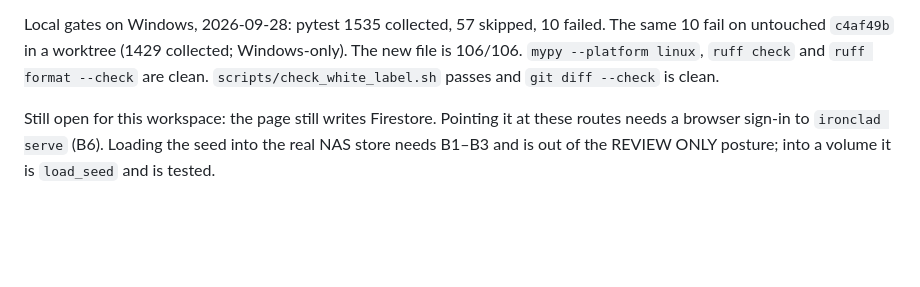
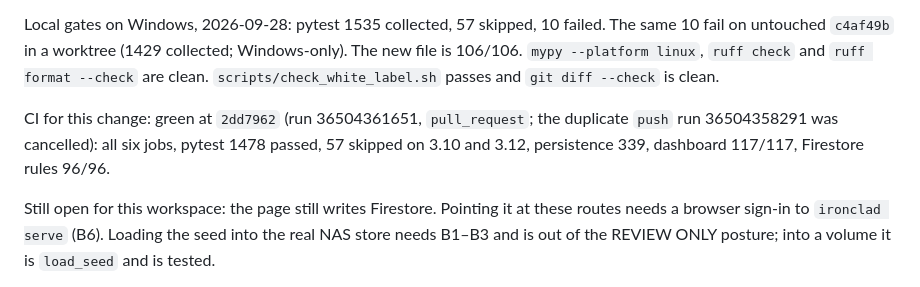
Before and after one commit to IronCityIT/ironclad-compliance, a Markdown page: STATUS.md, the part around one of its changes. Drawn GitHub-style; blank space fills up the shorter version.

Commit message:
docs: STATUS carries the head CI reported green
Co-Authored-By: Claude Opus 5.5 (1M context) <noreply@anthropic.com>

```diff
--- a/STATUS.md
+++ b/STATUS.md
@@ -2438,6 +2438,11 @@ Local gates on Windows, 2026-09-28: pytest 1535 collected, 57 skipped,
 collected; Windows-only). The new file is 106/106. `mypy --platform
 linux`, `ruff check` and `ruff format --check` are clean.
 `scripts/check_white_label.sh` passes and `git diff --check` is clean.
+
+CI for this change: green at `2dd7962` (run 36504361651, `pull_request`;
+the duplicate `push` run 36504358291 was cancelled): all six jobs, pytest
+1478 passed, 57 skipped on 3.10 and 3.12, persistence 339, dashboard
+117/117, Firestore rules 96/96.
 
 Still open for this workspace: the page still writes Firestore. Pointing it at
 these routes needs a browser sign-in to `ironclad serve` (B6). Loading the seed into the real NAS store needs B1–B3 and is out of
```
Also changed, not shown: other parts of STATUS.md (+1 -1 lines).
